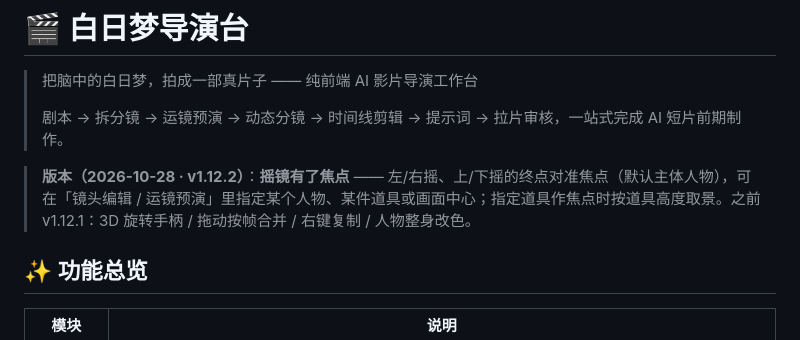
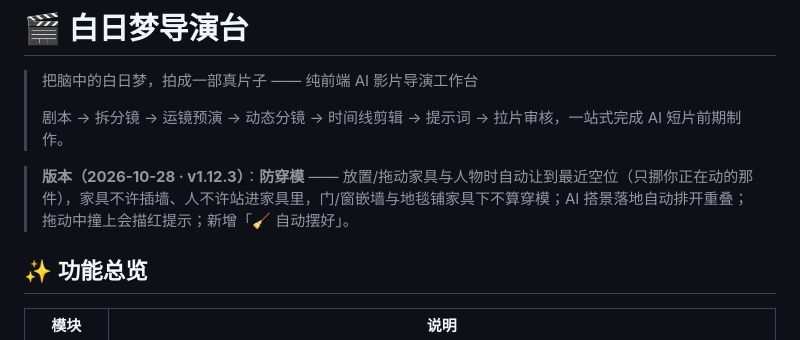
Before and after one commit to qianqianlaifeng/bairimeng-director, a Markdown page: README.md, the part around the change. GitHub-like rendering.

Commit message:
v1.12.3 防穿模：放置/拖动/AI 搭景自动让位 + 自动摆好按钮

```diff
--- a/README.md
+++ b/README.md
@@ -4,7 +4,7 @@
 >
 > 剧本 → 拆分镜 → 运镜预演 → 动态分镜 → 时间线剪辑 → 提示词 → 拉片审核，一站式完成 AI 短片前期制作。
 
-> **版本（2026-10-28 · v1.12.2）**：**摇镜有了焦点** —— 左/右摇、上/下摇的终点对准焦点（默认主体人物），可在「镜头编辑 / 运镜预演」里指定某个人物、某件道具或画面中心；指定道具作焦点时按道具高度取景。之前 v1.12.1：3D 旋转手柄 / 拖动按帧合并 / 右键复制 / 人物整身改色。
+> **版本（2026-10-28 · v1.12.3）**：**防穿模** —— 放置/拖动家具与人物时自动让到最近空位（只挪你正在动的那件），家具不许插墙、人不许站进家具里，门/窗嵌墙与地毯铺家具下不算穿模；AI 搭景落地自动排开重叠；拖动中撞上会描红提示；新增「🧹 自动摆好」。
 
 ## ✨ 功能总览
 
```
